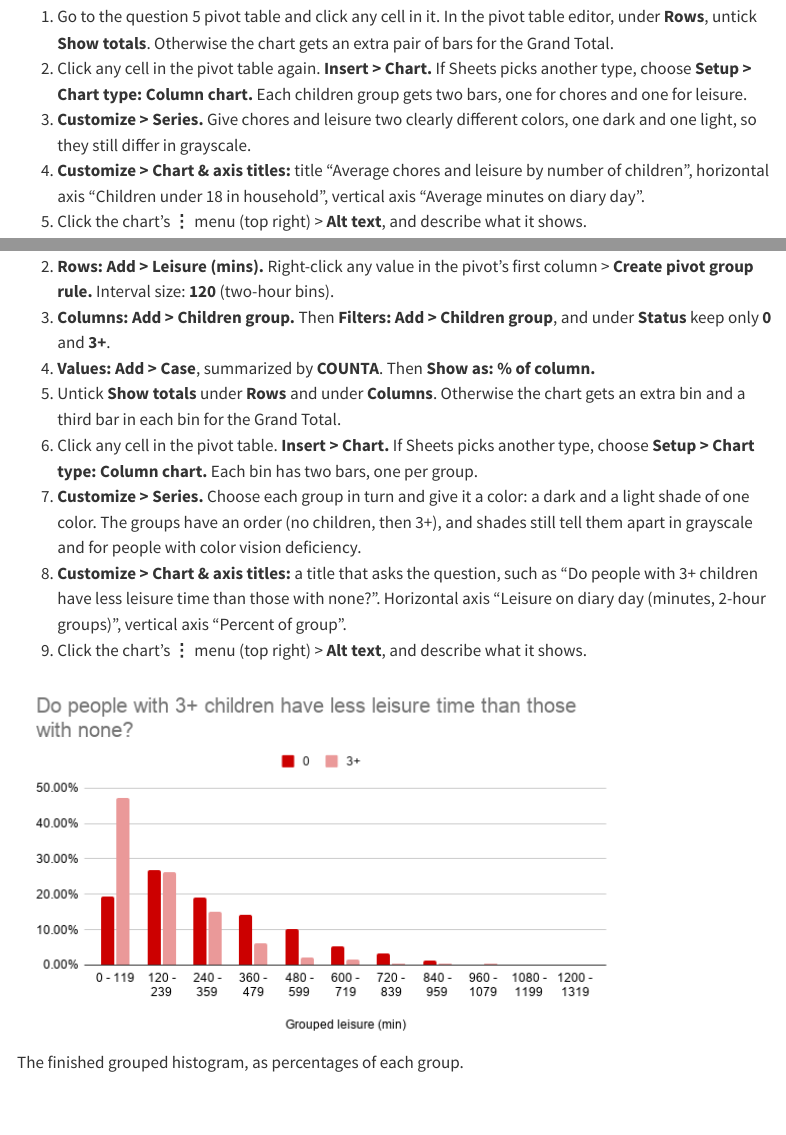
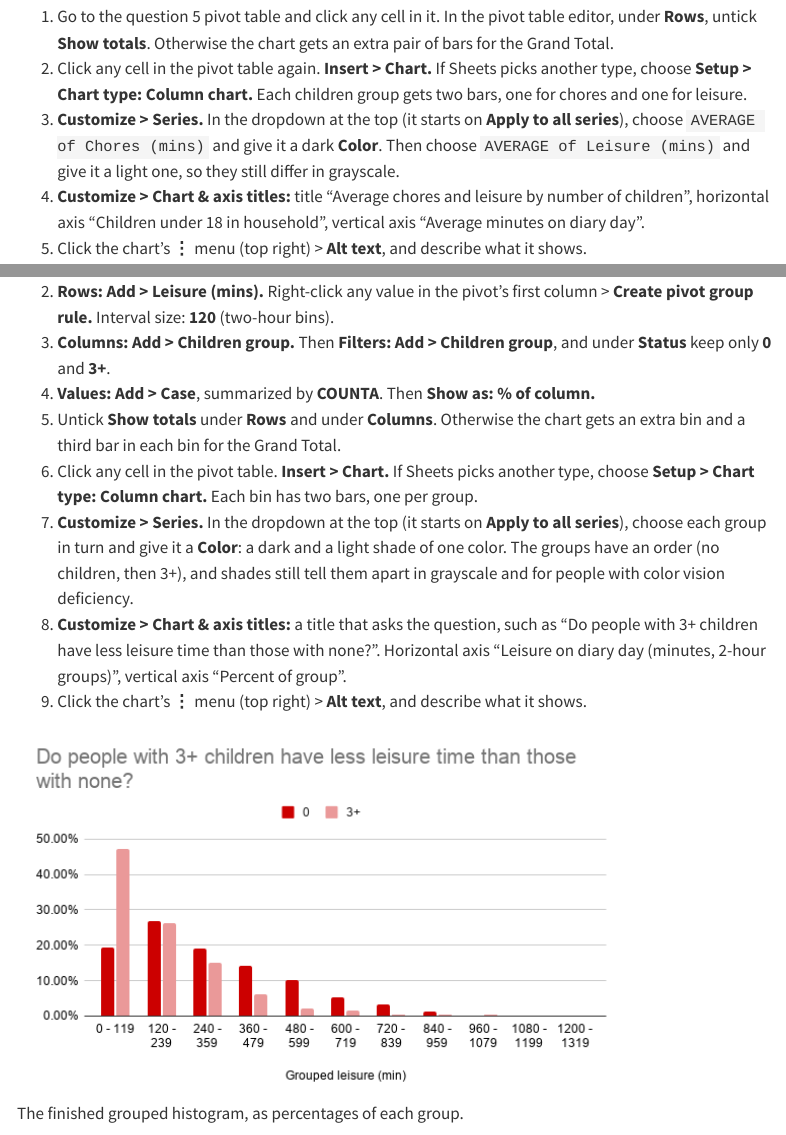
Before and after one commit to NCSU-Libraries/intro-spreadsheets, a Quarto document (spreadsheets-workshop.qmd): the page in a window 1100 px wide, from 6160 px down, and a second part further down, joined at a grey line. Rendered offline with R 4.5, knitr and Pandoc in place of Quarto, with nearby package versions; menus at the side of the page are left out.

Commit message:
Say how to pick each series in the chart editor

```diff
--- a/spreadsheets-workshop.qmd
+++ b/spreadsheets-workshop.qmd
@@ -921,8 +921,9 @@ leisure for each children group. A column chart puts them side by side.
 2. Click any cell in the pivot table again. **Insert > Chart.** If Sheets picks another type, choose
    **Setup > Chart type: Column chart.** Each children group gets two bars, one for chores and one
    for leisure.
-3. **Customize > Series.** Give chores and leisure two clearly different colors, one dark and one
-   light, so they still differ in grayscale.
+3. **Customize > Series.** In the dropdown at the top (it starts on **Apply to all series**),
+   choose `AVERAGE of Chores (mins)` and give it a dark **Color**. Then choose
+   `AVERAGE of Leisure (mins)` and give it a light one, so they still differ in grayscale.
 4. **Customize > Chart & axis titles:** title "Average chores and leisure by number of children",
    horizontal axis "Children under 18 in household", vertical axis "Average minutes on diary day".
 5. Click the chart's **⋮** menu (top right) > **Alt text**, and describe what it shows.
@@ -1010,8 +1011,8 @@ minutes (a bin) and not a category, it works as a histogram: one bar per group i
    bin and a third bar in each bin for the Grand Total.
 6. Click any cell in the pivot table. **Insert > Chart.** If Sheets picks another type, choose
    **Setup > Chart type: Column chart.** Each bin has two bars, one per group.
-7. **Customize > Series.** Choose each group in turn and give it a color: a dark and a light shade
-   of one color. The groups have an order (no children, then 3+), and shades still tell them apart
+7. **Customize > Series.** In the dropdown at the top (it starts on **Apply to all series**),
+   choose each group in turn and give it a **Color**: a dark and a light shade of one color. The groups have an order (no children, then 3+), and shades still tell them apart
    in grayscale and for people with color vision deficiency.
 8. **Customize > Chart & axis titles:** a title that asks the question, such as "Do people with
    3+ children have less leisure time than those with none?". Horizontal axis "Leisure on diary
```
Also changed, not shown: 1 other file.
